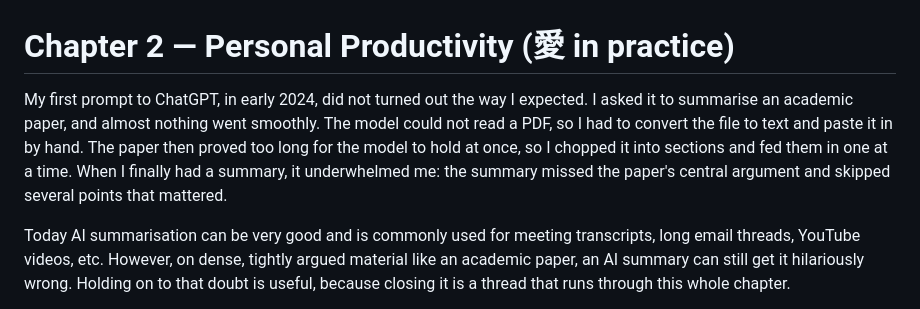
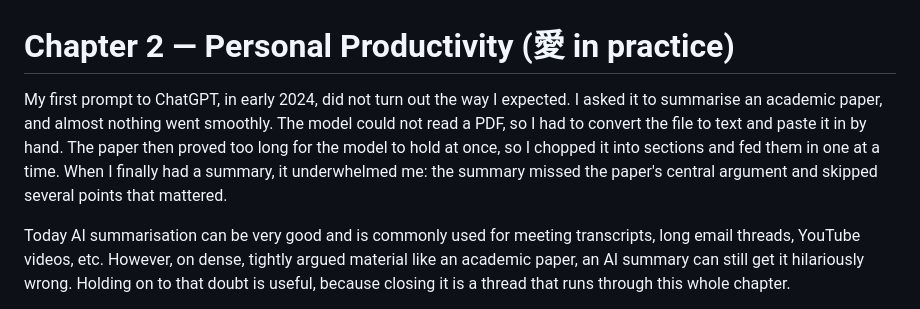
Before and after one commit to ChristineTham/aidou, a Markdown page: book/02-productivity.md, the part around the change. Drawn GitHub-style.

```diff
--- a/book/02-productivity.md
+++ b/book/02-productivity.md
@@ -1,6 +1,6 @@
 # Chapter 2 — Personal Productivity (愛 in practice)
 
-My first prompt to ChatGPT, in early 2024, did not turned out the way I expected. I asked it to summarise an academic paper, and almost nothing went smoothly. The model could not read a PDF, so I had to convert the file to text and paste it in by hand. The paper then proved too long for the model to hold at once, so I chopped it into sections and fed them in one at a time. When I finally had a summary, it underwhelmed me: the summary missed the paper's central argument and skipped several points that mattered.
+My first prompt to ChatGPT, in early 2024, did not turn out the way I expected. I asked it to summarise an academic paper, and almost nothing went smoothly. The model could not read a PDF, so I had to convert the file to text and paste it in by hand. The paper then proved too long for the model to hold at once, so I chopped it into sections and fed them in one at a time. When I finally had a summary, it underwhelmed me: the summary missed the paper's central argument and skipped several points that mattered.
 
 Today AI summarisation can be very good and is commonly used for meeting transcripts, long email threads, YouTube videos, etc. However, on dense, tightly argued material like an academic paper, an AI summary can still get it hilariously wrong. Holding on to that doubt is useful, because closing it is a thread that runs through this whole chapter.
 
```
Also changed, not shown: book/03-software-development.md (+9 -1 lines).
